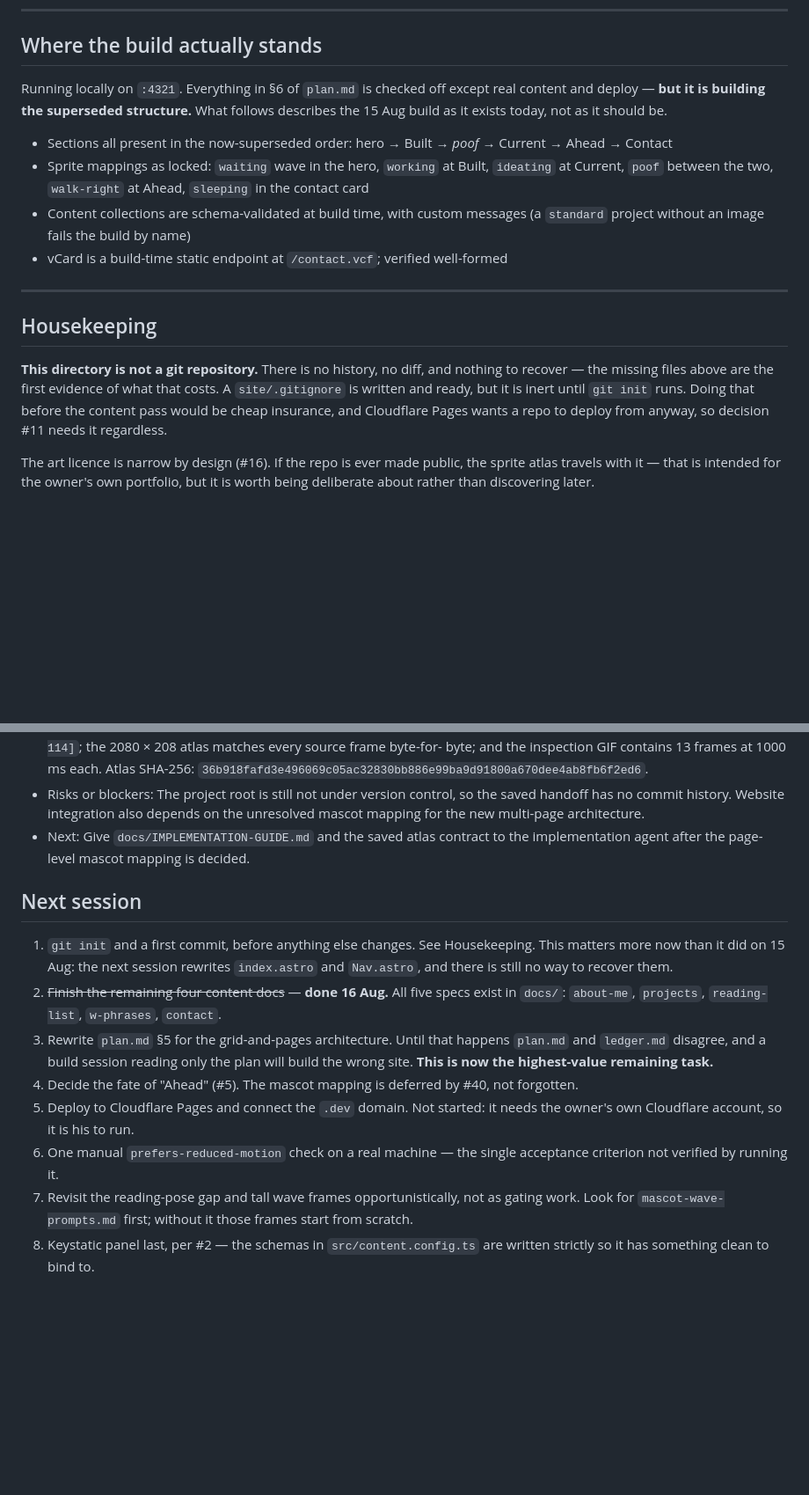
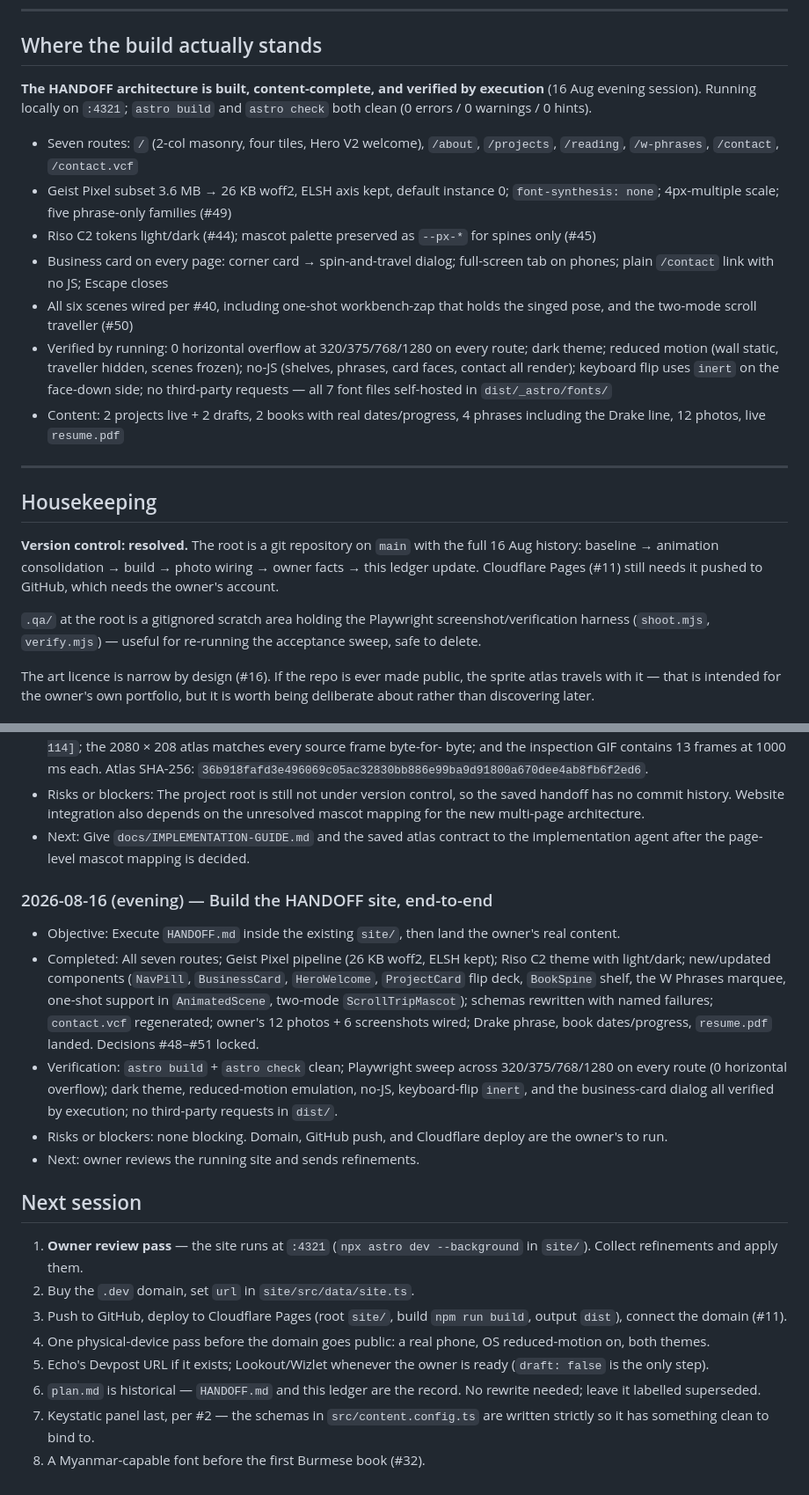
Before and after one commit to Mr-Shine09/mrshine.dev, a Markdown page: ledger.md, 2 parts joined by grey strips. Shown at 88% size. Rendered like a GitHub page; blank space fills up the shorter version.

```diff
--- a/ledger.md
+++ b/ledger.md
@@ -218,27 +218,40 @@ landed in the project. Two of them still carry real value if they can be found:
 
 ## Where the build actually stands
 
-Running locally on `:4321`. Everything in §6 of `plan.md` is checked off except
-real content and deploy — **but it is building the superseded structure.** What
-follows describes the 15 Aug build as it exists today, not as it should be.
+**The HANDOFF architecture is built, content-complete, and verified by
+execution** (16 Aug evening session). Running locally on `:4321`; `astro build`
+and `astro check` both clean (0 errors / 0 warnings / 0 hints).
 
-- Sections all present in the now-superseded order: hero → Built → *poof* → Current → Ahead → Contact
-- Sprite mappings as locked: `waiting` wave in the hero, `working` at Built,
-  `ideating` at Current, `poof` between the two, `walk-right` at Ahead,
-  `sleeping` in the contact card
-- Content collections are schema-validated at build time, with custom messages
-  (a `standard` project without an image fails the build by name)
-- vCard is a build-time static endpoint at `/contact.vcf`; verified well-formed
+- Seven routes: `/` (2-col masonry, four tiles, Hero V2 welcome), `/about`,
+  `/projects`, `/reading`, `/w-phrases`, `/contact`, `/contact.vcf`
+- Geist Pixel subset 3.6 MB → 26 KB woff2, ELSH axis kept, default instance 0;
+  `font-synthesis: none`; 4px-multiple scale; five phrase-only families (#49)
+- Riso C2 tokens light/dark (#44); mascot palette preserved as `--px-*` for
+  spines only (#45)
+- Business card on every page: corner card → spin-and-travel dialog; full-screen
+  tab on phones; plain `/contact` link with no JS; Escape closes
+- All six scenes wired per #40, including one-shot workbench-zap that holds the
+  singed pose, and the two-mode scroll traveller (#50)
+- Verified by running: 0 horizontal overflow at 320/375/768/1280 on every
+  route; dark theme; reduced motion (wall static, traveller hidden, scenes
+  frozen); no-JS (shelves, phrases, card faces, contact all render); keyboard
+  flip uses `inert` on the face-down side; no third-party requests — all 7
+  font files self-hosted in `dist/_astro/fonts/`
+- Content: 2 projects live + 2 drafts, 2 books with real dates/progress,
+  4 phrases including the Drake line, 12 photos, live `resume.pdf`
 
 ---
 
 ## Housekeeping
 
-**This directory is not a git repository.** There is no history, no diff, and
-nothing to recover — the missing files above are the first evidence of what that
-costs. A `site/.gitignore` is written and ready, but it is inert until `git init`
-runs. Doing that before the content pass would be cheap insurance, and Cloudflare
-Pages wants a repo to deploy from anyway, so decision #11 needs it regardless.
+**Version control: resolved.** The root is a git repository on `main` with the
+full 16 Aug history: baseline → animation consolidation → build → photo wiring →
+owner facts → this ledger update. Cloudflare Pages (#11) still needs it pushed
+to GitHub, which needs the owner's account.
+
+`.qa/` at the root is a gitignored scratch area holding the Playwright
+screenshot/verification harness (`shoot.mjs`, `verify.mjs`) — useful for
+re-running the acceptance sweep, safe to delete.
 
 The art licence is narrow by design (#16). If the repo is ever made public, the
 sprite atlas travels with it — that is intended for the owner's own portfolio,
@@ -295,25 +309,38 @@ items above are authoritative.
 - Next: Give `docs/IMPLEMENTATION-GUIDE.md` and the saved atlas contract to the
   implementation agent after the page-level mascot mapping is decided.
 
+### 2026-08-16 (evening) — Build the HANDOFF site, end-to-end
+
+- Objective: Execute `HANDOFF.md` inside the existing `site/`, then land the
+  owner's real content.
+- Completed: All seven routes; Geist Pixel pipeline (26 KB woff2, ELSH kept);
+  Riso C2 theme with light/dark; new/updated components (`NavPill`,
+  `BusinessCard`, `HeroWelcome`, `ProjectCard` flip deck, `BookSpine` shelf,
+  the W Phrases marquee, one-shot support in `AnimatedScene`, two-mode
+  `ScrollTripMascot`); schemas rewritten with named failures; `contact.vcf`
+  regenerated; owner's 12 photos + 6 screenshots wired; Drake phrase, book
+  dates/progress, `resume.pdf` landed. Decisions #48–#51 locked.
+- Verification: `astro build` + `astro check` clean; Playwright sweep across
+  320/375/768/1280 on every route (0 horizontal overflow); dark theme,
+  reduced-motion emulation, no-JS, keyboard-flip `inert`, and the business-card
+  dialog all verified by execution; no third-party requests in `dist/`.
+- Risks or blockers: none blocking. Domain, GitHub push, and Cloudflare deploy
+  are the owner's to run.
+- Next: owner reviews the running site and sends refinements.
+
 ## Next session
 
-1. `git init` and a first commit, before anything else changes. See Housekeeping.
-   This matters more now than it did on 15 Aug: the next session rewrites
-   `index.astro` and `Nav.astro`, and there is still no way to recover them.
-2. ~~Finish the remaining four content docs~~ — **done 16 Aug.** All five specs
-   exist in `docs/`: `about-me`, `projects`, `reading-list`, `w-phrases`,
-   `contact`.
-3. Rewrite `plan.md` §5 for the grid-and-pages architecture. Until that happens
-   `plan.md` and `ledger.md` disagree, and a build session reading only the plan
-   will build the wrong site. **This is now the highest-value remaining task.**
-4. Decide the fate of "Ahead" (#5). The mascot mapping is deferred by #40, not
-   forgotten.
-5. Deploy to Cloudflare Pages and connect the `.dev` domain. Not started: it
-   needs the owner's own Cloudflare account, so it is his to run.
-6. One manual `prefers-reduced-motion` check on a real machine — the single
-   acceptance criterion not verified by running it.
-7. Revisit the reading-pose gap and tall wave frames opportunistically, not as
-   gating work. Look for `mascot-wave-prompts.md` first; without it those frames
-   start from scratch.
-8. Keystatic panel last, per #2 — the schemas in `src/content.config.ts` are
+1. **Owner review pass** — the site runs at `:4321` (`npx astro dev
+   --background` in `site/`). Collect refinements and apply them.
+2. Buy the `.dev` domain, set `url` in `site/src/data/site.ts`.
+3. Push to GitHub, deploy to Cloudflare Pages (root `site/`, build
+   `npm run build`, output `dist`), connect the domain (#11).
+4. One physical-device pass before the domain goes public: a real phone, OS
+   reduced-motion on, both themes.
+5. Echo's Devpost URL if it exists; Lookout/Wizlet whenever the owner is ready
+   (`draft: false` is the only step).
+6. `plan.md` is historical — `HANDOFF.md` and this ledger are the record. No
+   rewrite needed; leave it labelled superseded.
+7. Keystatic panel last, per #2 — the schemas in `src/content.config.ts` are
    written strictly so it has something clean to bind to.
+8. A Myanmar-capable font before the first Burmese book (#32).
```
Also changed, not shown: other parts of ledger.md (+68 -67 lines).
